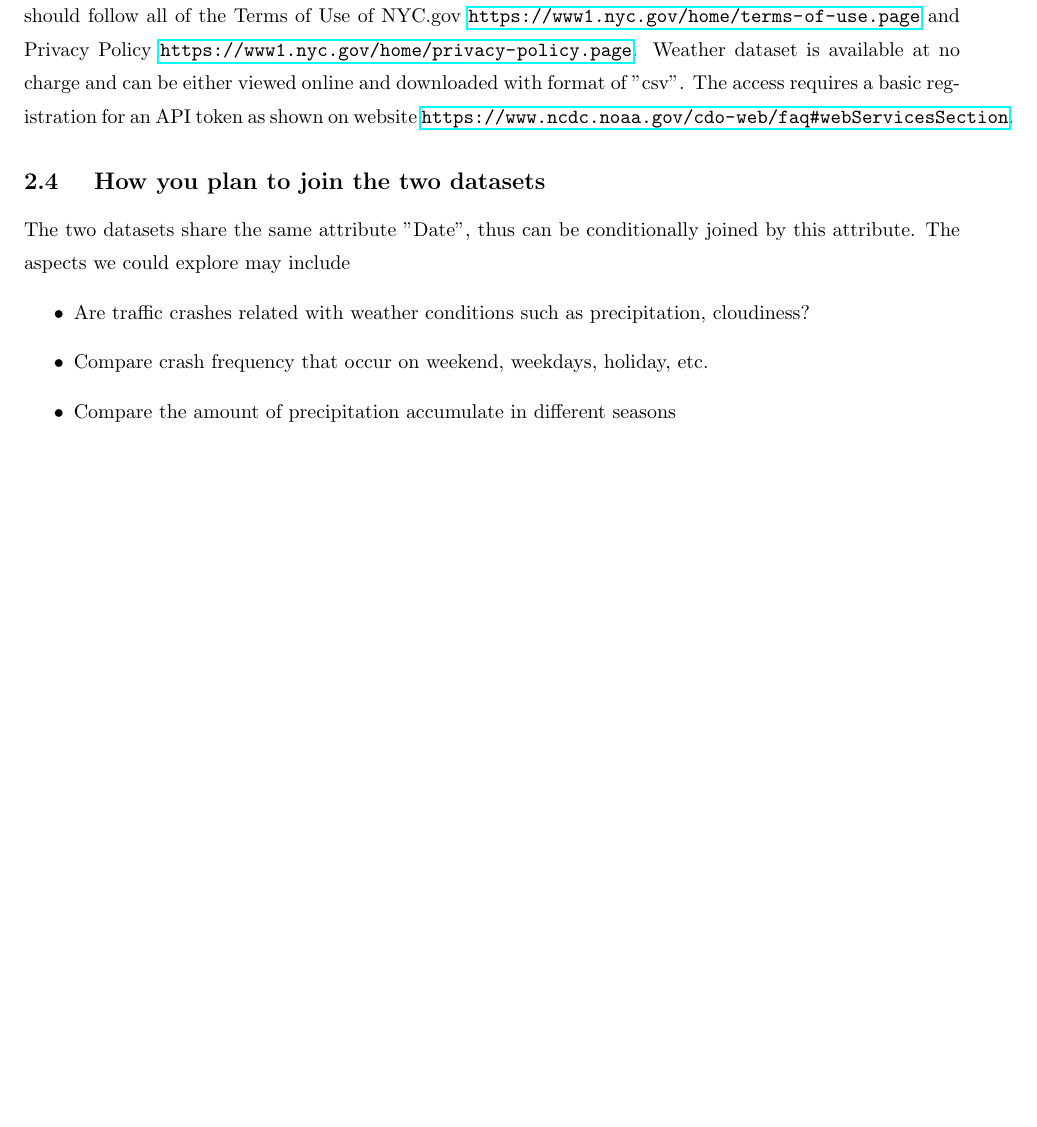
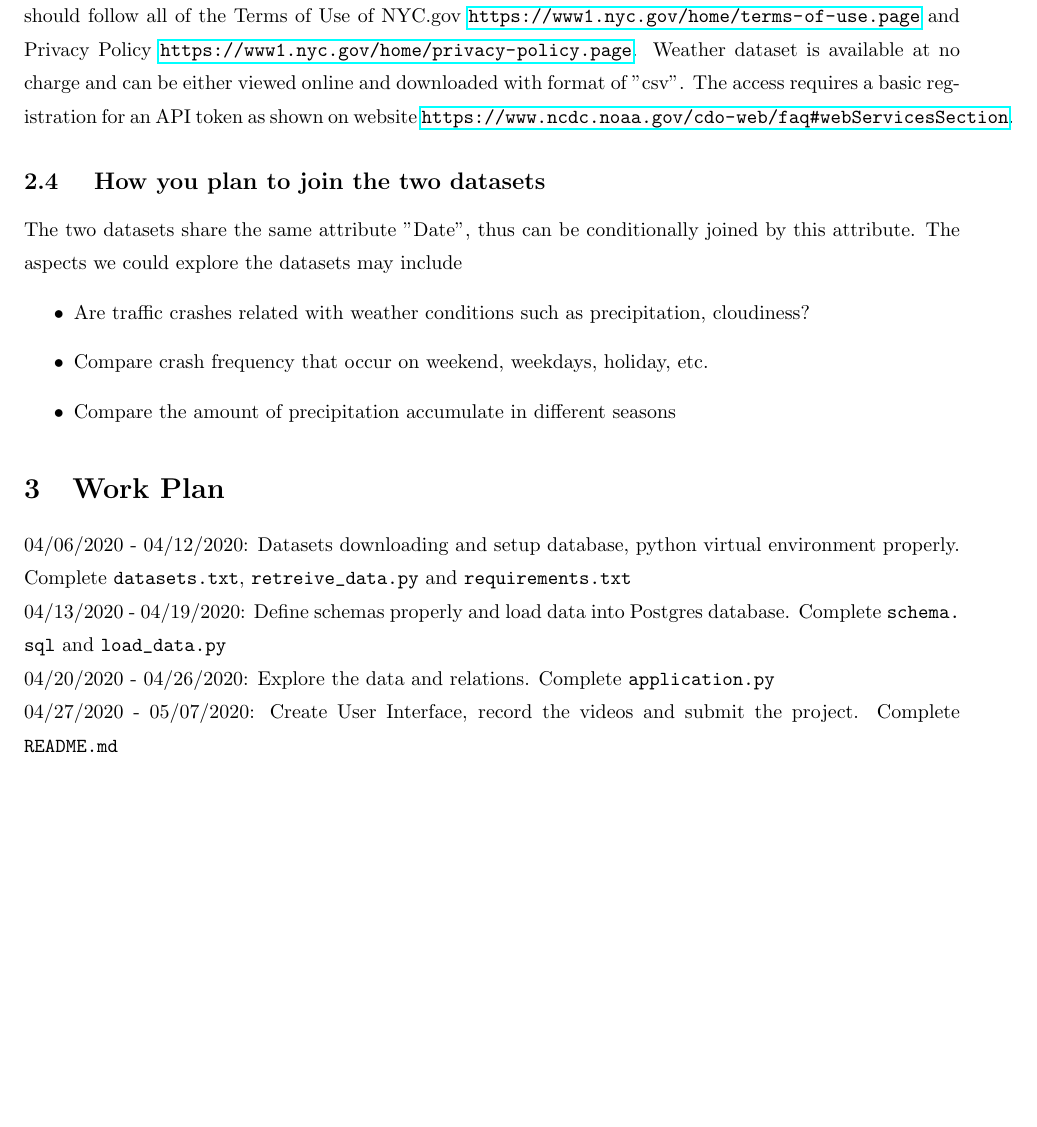
Before and after one commit to tracygooo/database-systems-project, a LaTeX document (project-memo/project_memo.tex): part of page 2 of 2, cut so that both start at the same text, the shorter picture padded with empty space. Compiled offline with pdfLaTeX.

Commit message:
Added work plan

```diff
--- a/project-memo/project_memo.tex
+++ b/project-memo/project_memo.tex
@@ -42,12 +42,19 @@ As shown on website \url{https://opendata.cityofnewyork.us/overview/}, the acces
 \noindent Weather dataset is available at no charge and can be either viewed online and downloaded with format of "csv". The access requires a basic registration for an API token as shown on website \url{https://www.ncdc.noaa.gov/cdo-web/faq#webServicesSection}.
 
 \subsection{ How you plan to join the two datasets }
-The two datasets share the same attribute "Date", thus can be conditionally joined by this attribute. The aspects we could explore may include
+The two datasets share the same attribute "Date", thus can be conditionally joined by this attribute. The aspects we could explore the datasets may include
 \begin{itemize}
 	\item Are traffic crashes related with weather conditions such as precipitation, cloudiness?
 	\item Compare crash frequency that occur on weekend, weekdays, holiday, etc.
 	\item Compare the amount of precipitation accumulate in different seasons
-	\item ...
 \end{itemize}
 
+\section{Work Plan}
+04/06/2020 - 04/12/2020: Datasets downloading and setup database, python virtual environment properly. Complete \path{ datasets.txt }, \path{retreive_data.py} and \path{requirements.txt}
+
+\noindent 04/13/2020 - 04/19/2020: Define schemas properly and load data into Postgres database. Complete \path{schema.sql} and \path{load_data.py}
+
+\noindent 04/20/2020 - 04/26/2020: Explore the data and relations. Complete \path{application.py}
+
+\noindent 04/27/2020 - 05/07/2020: Create User Interface, record the videos and submit the project. Complete \path{README.md}
 \end{document}
```
Also changed, not shown: project-memo/project_memo.pdf, project-memo/project_memo.tex (1 more changed lines), 5 other files.
